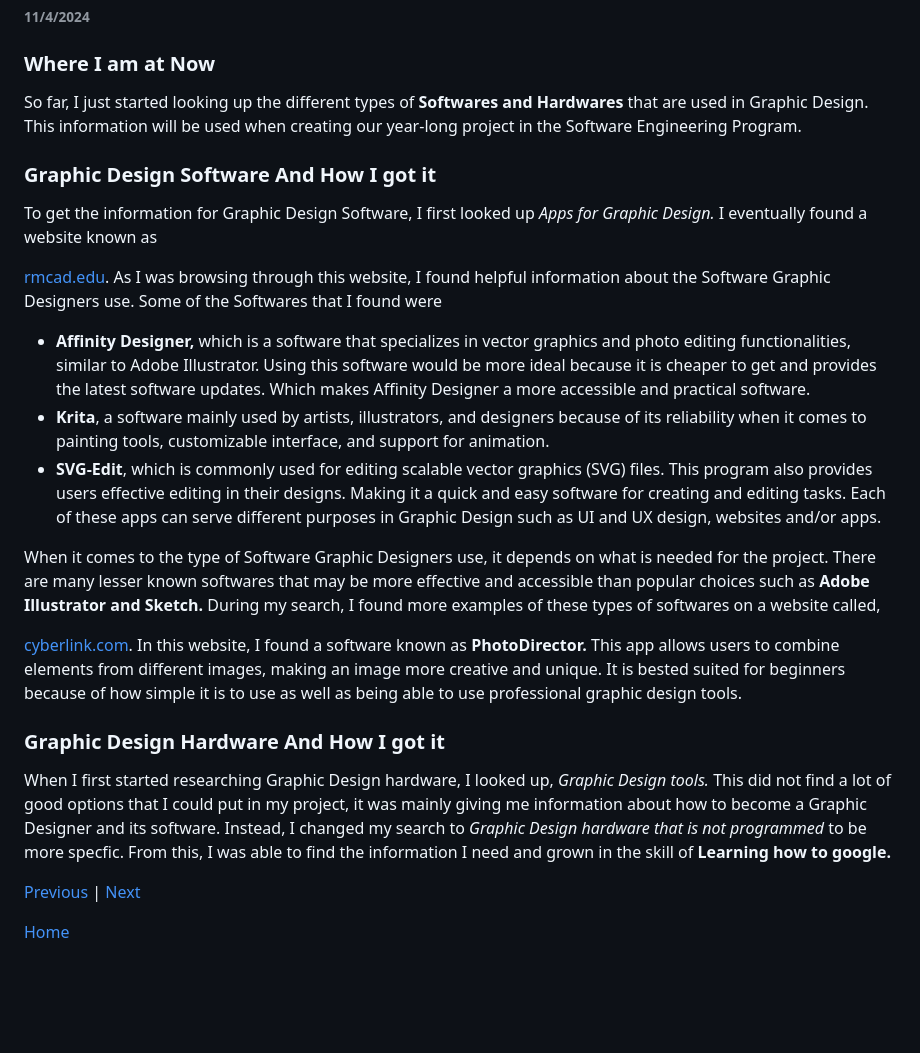
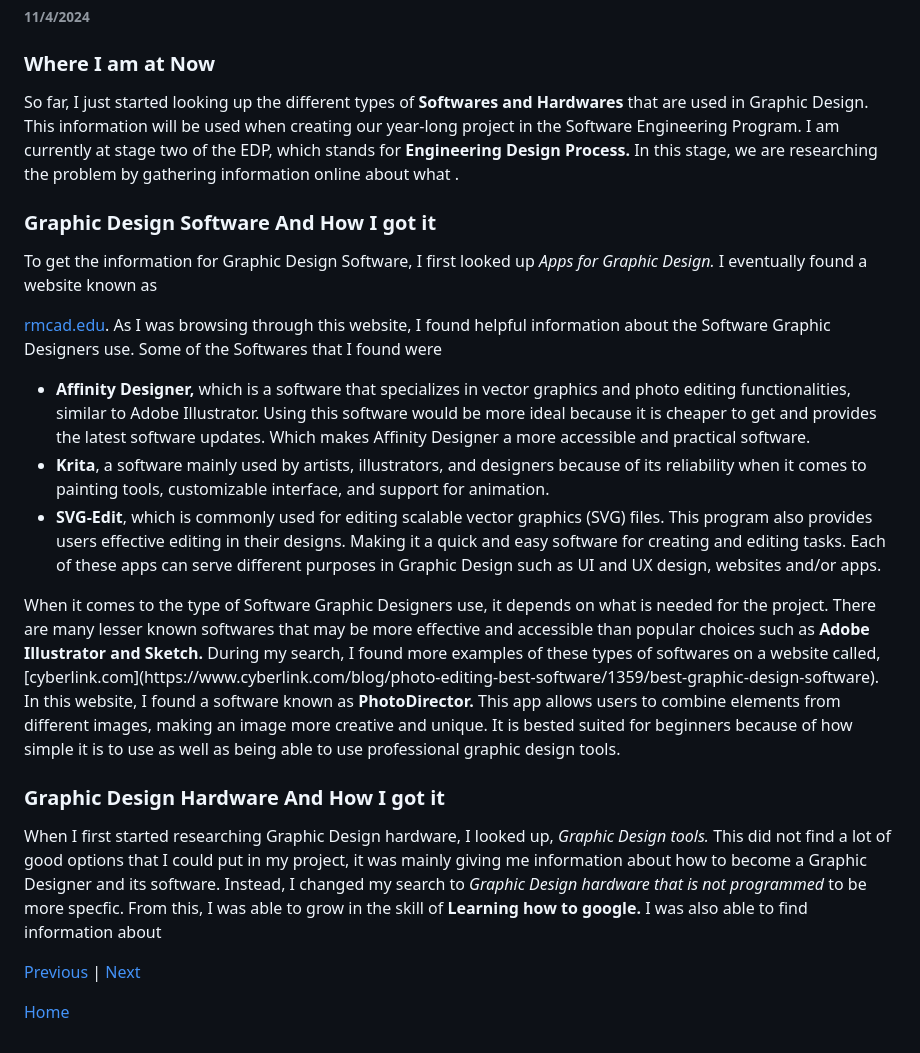
Before and after one commit to albertog3410/sep10-freedom-project, a Markdown page: blog/entry02.md, the part around the change. Drawn GitHub-style; blank space fills up the shorter version.

```diff
--- a/blog/entry02.md
+++ b/blog/entry02.md
@@ -2,22 +2,22 @@
 ###### 11/4/2024
 
 ### Where I am at Now
-<p>  So far, I just started looking up the different types of <strong>Softwares and Hardwares</strong> that are used in Graphic Design. This information will be used when creating our year-long project in the Software Engineering Program. </p>
+<p>  So far, I just started looking up the different types of <strong>Softwares and Hardwares</strong> that are used in Graphic Design. This information will be used when creating our year-long project in the Software Engineering Program. I am currently at stage two of the EDP, which stands for <strong>Engineering Design Process.</strong> In this stage, we are researching the problem by gathering information online about what .</p>
 
 ###  Graphic Design Software And How I got it
 
 <p> To get the information for Graphic Design Software, I first looked up <i>Apps for Graphic Design.</i> I eventually found a website known as
 
-[rmcad.edu](https://www.rmcad.edu/blog/premier-graphic-design-software-15-top-tools/#). As I was browsing through this website, I found helpful information about the Software Graphic Designers use. Some of the Softwares that I found were </p>
+  [rmcad.edu](https://www.rmcad.edu/blog/premier-graphic-design-software-15-top-tools/#). As I was browsing through this website, I found helpful information about the Software Graphic Designers use. Some of the Softwares that I found were </p>
+
 * <strong>Affinity Designer,</strong> which is a software that specializes in vector graphics and photo editing functionalities, similar to Adobe Illustrator. Using this software would be more ideal because it is cheaper to get and provides the latest software updates. Which makes Affinity Designer a more accessible and practical software.
 *  <strong>Krita</strong>, a software mainly used by artists, illustrators, and designers because of its reliability when it comes to  painting tools, customizable interface, and support for animation.
 *  <strong>SVG-Edit</strong>, which is commonly used for editing scalable vector graphics (SVG) files. This program also provides users effective editing in their designs. Making it a quick and easy software for creating and editing tasks. Each of these apps can serve different purposes in Graphic Design such as UI and UX design, websites and/or apps.
   <p> When it comes to the type of Software Graphic Designers use, it depends on what is needed for the project. There are many lesser known softwares that may be more effective and accessible than popular choices such as <strong>Adobe Illustrator and Sketch.</strong> During my search, I found more examples of these types of softwares on a website called,
-
 [cyberlink.com](https://www.cyberlink.com/blog/photo-editing-best-software/1359/best-graphic-design-software). In this website, I found a software known as <strong> PhotoDirector.</strong> This app allows users to combine elements from different images, making an image more creative and unique. It is bested suited for beginners because of how simple it is to use as well as being able to use professional graphic design tools.</p>
 
   ### Graphic Design Hardware And How I got it
-<p>When I first started researching Graphic Design hardware, I looked up, <i> Graphic Design tools.</i>  This did not find a lot of good options that I could put in my project, it was mainly giving me information about how to become a Graphic Designer and its software. Instead, I changed my search to <i>Graphic Design hardware that is not programmed</i> to be more specfic. From this, I was able to find the information I need and grown in the skill of <strong>Learning how to google.</strong> </p>
+<p>When I first started researching Graphic Design hardware, I looked up, <i> Graphic Design tools.</i>  This did not find a lot of good options that I could put in my project, it was mainly giving me information about how to become a Graphic Designer and its software. Instead, I changed my search to <i>Graphic Design hardware that is not programmed</i> to be more specfic. From this, I was able to grow in the skill of <strong>Learning how to google.</strong> I was also able to find information about  </p>
 
 [Previous](entry01.md) | [Next](entry03.md)
 
```
